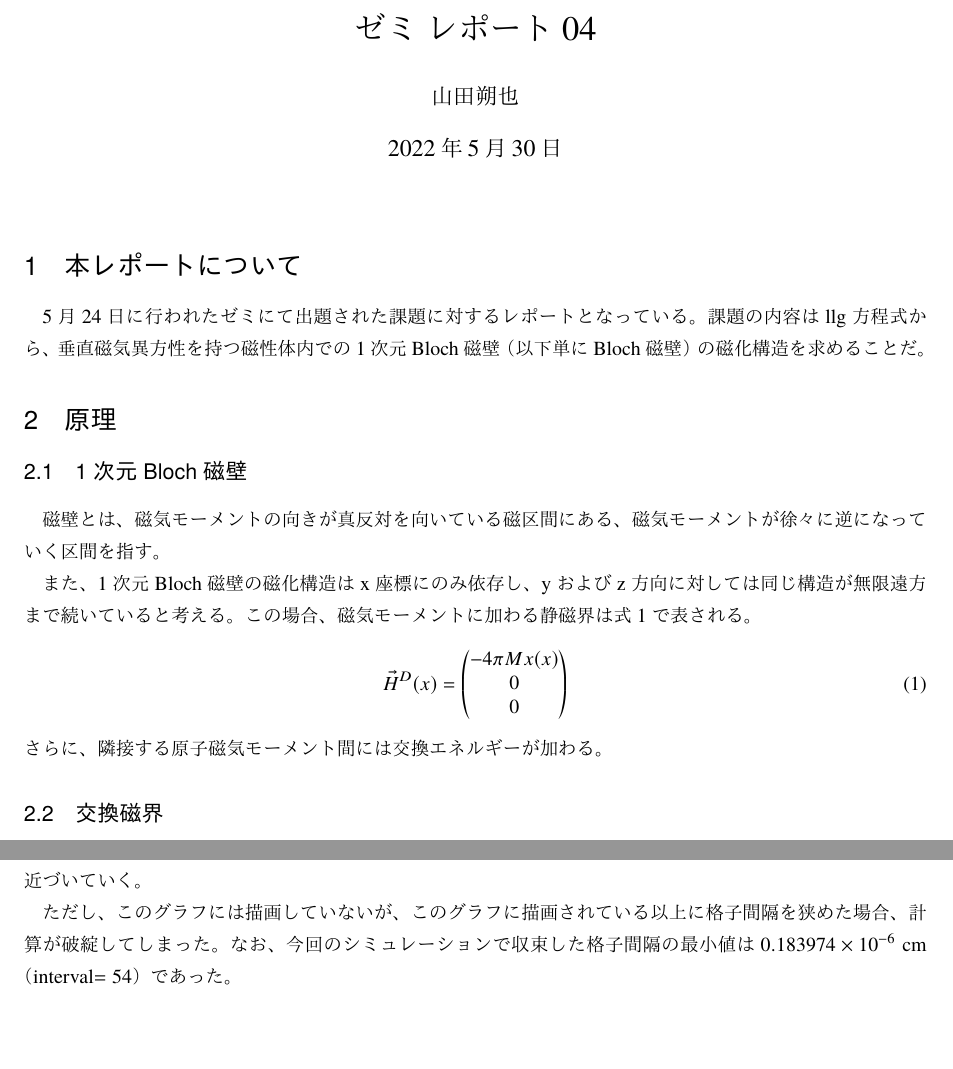
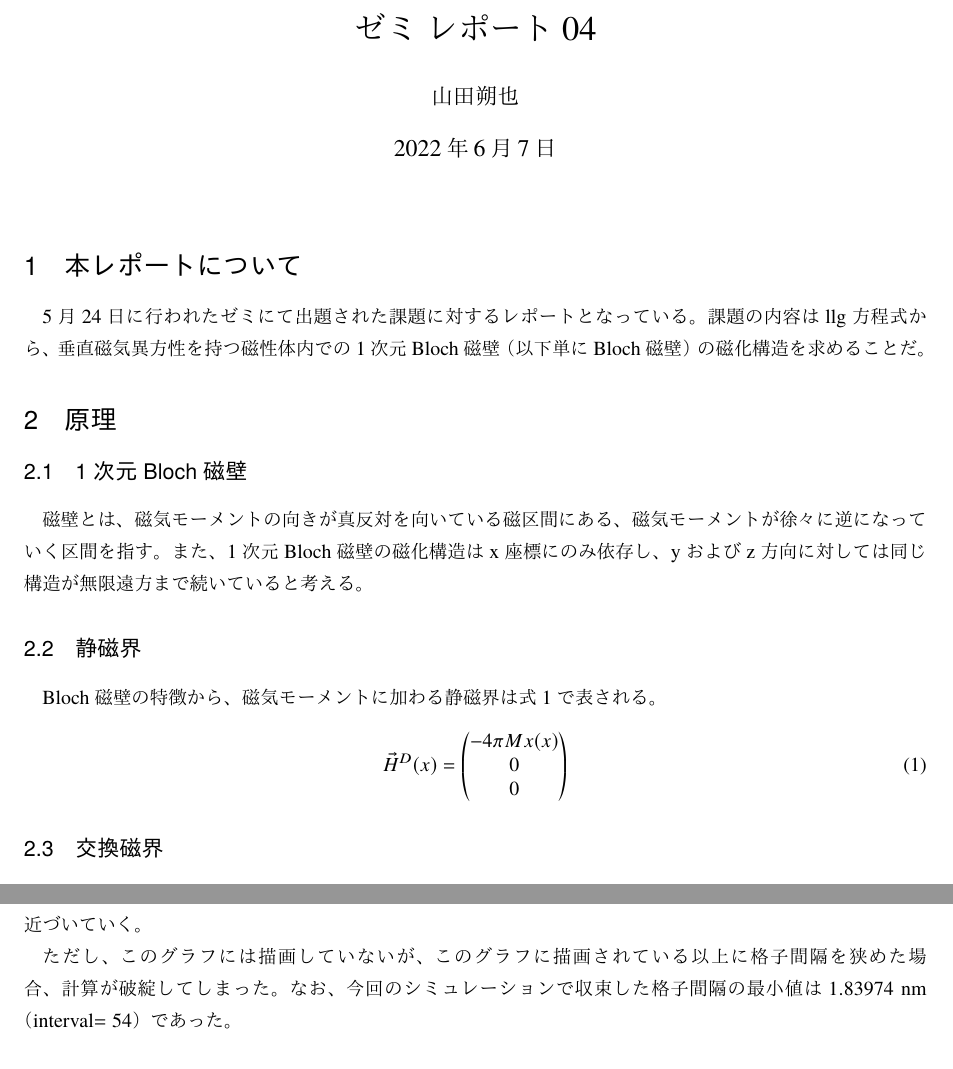
Before and after one commit to sakuyuki1341/Lab, a LaTeX document (zemi04/report/report04.tex): two parts of pages 1 and 5 of 6, joined at a grey line, cut so that both start at the same text, the shorter picture padded with empty space. The pictures show the PDF file zemi04/report/report04.pdf that the author committed with the source.

Commit message:
レポートの修正

```diff
--- a/zemi04/report/report04.tex
+++ b/zemi04/report/report04.tex
@@ -52,9 +52,11 @@
 \section{原理}
 \subsection{1次元Bloch磁壁}
 磁壁とは、磁気モーメントの向きが真反対を向いている磁区間にある、磁気モーメントが徐々に逆になっていく区間を指す。
+また、1次元Bloch磁壁の磁化構造はx座標にのみ依存し、yおよびz方向に対しては同じ構造が無限遠方まで続いていると考える。
 
-また、1次元Bloch磁壁の磁化構造はx座標にのみ依存し、yおよびz方向に対しては同じ構造が無限遠方まで続いていると考える。
-この場合、磁気モーメントに加わる静磁界は式\ref{00}で表される。
+\subsection{静磁界}
+Bloch磁壁の特徴から、
+磁気モーメントに加わる静磁界は式\ref{00}で表される。
 \begin{equation}
 	\vec{H}^D (x) =
 	\begin{pmatrix}
@@ -64,7 +66,6 @@
 	\end{pmatrix}
 	\label{00}
 \end{equation}
-さらに、隣接する原子磁気モーメント間には交換エネルギーが加わる。
 
 
 \subsection{交換磁界}
@@ -89,9 +90,9 @@
 	\label{03}
 	\vec{H}^A = \frac{2A}{M \delta x^2}
 	\begin{pmatrix}
-		m_(x_(i+1)) - 2m_(x_i) + m_(x_(i-1))\\
-		m_(y_(i+1)) - 2m_(y_i) + m_(y_(i-1))\\
-		m_(z_(i+1)) - 2m_(z_i) + m_(z_(i-1))
+		m_{x_{i+1}} - 2m_{x_i} + m_{x_{i-1}}\\
+		m_{y_{i+1}} - 2m_{y_i} + m_{y_{i-1}}\\
+		m_{z_{i+1}} - 2m_{z_i} + m_{z_{i-1}}
 	\end{pmatrix}
 \end{equation}
 と表される。
@@ -107,15 +108,15 @@
 さらに、磁気モーメントを極座標で表したとき、磁化構造は以下の式\ref{04}, \ref{05}で表される。
 \begin{equation}
 	\label{04}
-	\phi(x) = const(=\pm \frac{\pi}{2})
+	\varphi(x) = \mathrm{const}(=\pm \frac{\pi}{2})
 \end{equation}
 \begin{equation}
 	\label{05}
-	\theta(x) = 2\tan ^(-1) (\exp(\frac{\pi x}{l_w}))
+	\theta(x) = 2\tan ^{-1} (\exp\frac{\pi x}{l_w})
 \end{equation}
 ここで、$l_w$は磁壁の厚さを表す定数となり、$l_w=\pi\sqrt{A/K_u}$となる。
 
-\subsection{問題}
+\section{問題}
 問題内容は4次のルンゲクッタ法を用いてLLG方程式を解くプログラムを作成し、1次元Bloch磁壁の磁化構造を求めることとなる。
 なお、材料定数および、各種初期値は以下のようになる。
 \begin{itemize}
@@ -124,7 +125,7 @@
  \item 異方性定数$K_u = 10000\;\mathrm{erg/cm^3}$
  \item 損失定数$\alpha = 0.14$
  \item 磁気回転比$\lvert\gamma\rvert = 1.76\times 10^7\;\mathrm{rad/(s\cdot Oe)}$
- \item 時間刻み$\mathrm{dt} = 0.1\times 10^(-12)\;\mathrm{s}$
+ \item 時間刻み$\mathrm{dt} = 0.1\times 10^{-12}\;\mathrm{s}$
  \item 格子間隔を決定づける変数$\mathrm{interval} = 10$
  \item 計算点数は偶数個。
  \item 磁化構造の初期値は解析解を使用する。
@@ -193,7 +194,7 @@
 
 ただし、このグラフには描画していないが、このグラフに描画されている以上に格子間隔を狭めた場合、
 計算が破綻してしまった。
-なお、今回のシミュレーションで収束した格子間隔の最小値は$0.183974\times 10^{-6}\;\mathrm{cm}$（interval$=54$）であった。
+なお、今回のシミュレーションで収束した格子間隔の最小値は$1.83974\;\mathrm{nm}$（interval$=54$）であった。
 
 \subsection{小問3}
 格子間隔及び時間幅dtを変化させて、計算の安定性を調べる。
```
Also changed, not shown: zemi04/load2d.txt (+7 -7 lines), zemi04/report/pngpic/pic01.png, zemi04/report/pngpic/pic02.png, zemi04/report/pngpic/pic03.png, zemi04/report/report04.pdf, 8 other files.
